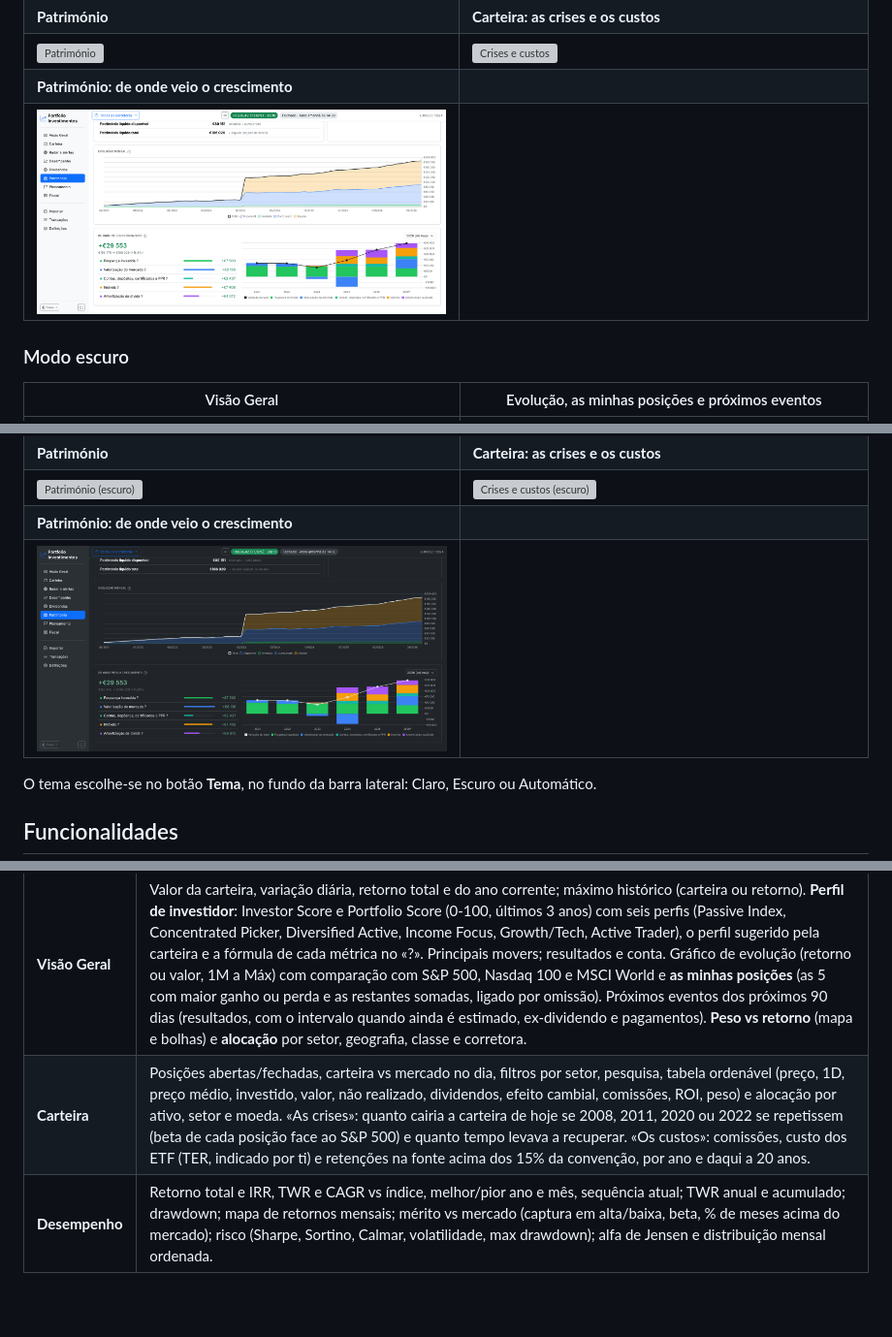
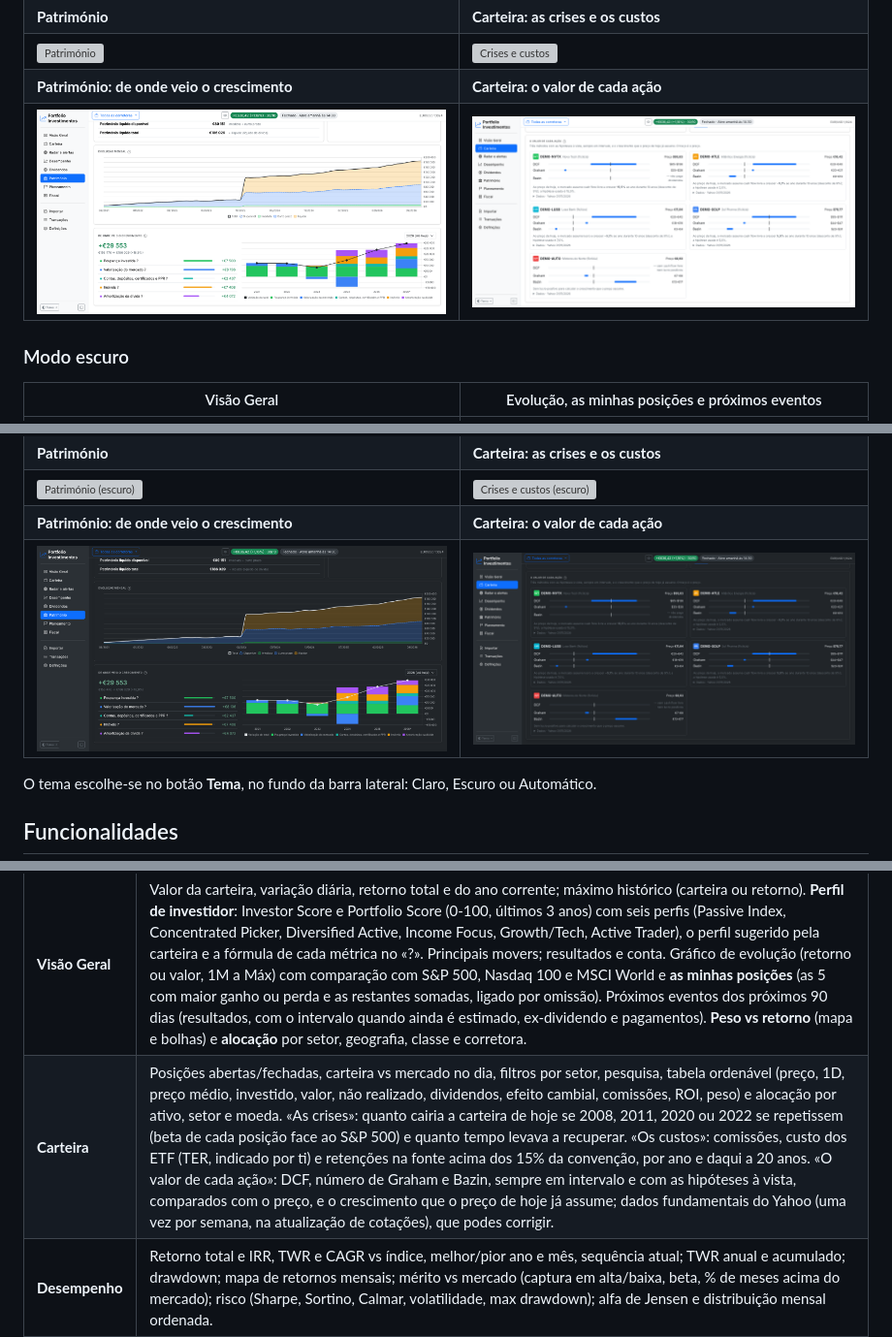
Before and after one commit to geneiros/PortfolioInvestimentos, a Markdown page: README.md, 3 parts joined by grey strips. Shown at 97% size. GitHub-like rendering; pictures changed too: docs/screenshots/24-carteira-valor-acoes.png (added), docs/screenshots/escuro/24-carteira-valor-acoes.png (added); blank space fills up the shorter version; grey boxes are pictures that could not be loaded.

```diff
--- a/README.md
+++ b/README.md
@@ -142,8 +142,8 @@ As capturas usam os dados de demonstração (empresas e preços fictícios).
 | ![Transações](docs/screenshots/19-transacoes.png) | ![Definições](docs/screenshots/20-definicoes.png) |
 | **Património** | **Carteira: as crises e os custos** |
 | ![Património](docs/screenshots/21-patrimonio.png) | ![Crises e custos](docs/screenshots/22-carteira-crises-custos.png) |
-| **Património: de onde veio o crescimento** | |
-| ![Crescimento](docs/screenshots/23-patrimonio-crescimento.png) | |
+| **Património: de onde veio o crescimento** | **Carteira: o valor de cada ação** |
+| ![Crescimento](docs/screenshots/23-patrimonio-crescimento.png) | ![Valor de cada ação](docs/screenshots/24-carteira-valor-acoes.png) |
 
 ### Modo escuro
 
@@ -170,8 +170,8 @@ As capturas usam os dados de demonstração (empresas e preços fictícios).
 | ![Transações (escuro)](docs/screenshots/escuro/19-transacoes.png) | ![Definições (escuro)](docs/screenshots/escuro/20-definicoes.png) |
 | **Património** | **Carteira: as crises e os custos** |
 | ![Património (escuro)](docs/screenshots/escuro/21-patrimonio.png) | ![Crises e custos (escuro)](docs/screenshots/escuro/22-carteira-crises-custos.png) |
-| **Património: de onde veio o crescimento** | |
-| ![Crescimento (escuro)](docs/screenshots/escuro/23-patrimonio-crescimento.png) | |
+| **Património: de onde veio o crescimento** | **Carteira: o valor de cada ação** |
+| ![Crescimento (escuro)](docs/screenshots/escuro/23-patrimonio-crescimento.png) | ![Valor de cada ação (escuro)](docs/screenshots/escuro/24-carteira-valor-acoes.png) |
 
 O tema escolhe-se no botão **Tema**, no fundo da barra lateral: Claro, Escuro ou Automático.
 
@@ -180,7 +180,7 @@ O tema escolhe-se no botão **Tema**, no fundo da barra lateral: Claro, Escuro o
 | Página | O que mostra |
 | --- | --- |
 | **Visão Geral** | Valor da carteira, variação diária, retorno total e do ano corrente; máximo histórico (carteira ou retorno). **Perfil de investidor**: Investor Score e Portfolio Score (0-100, últimos 3 anos) com seis perfis (Passive Index, Concentrated Picker, Diversified Active, Income Focus, Growth/Tech, Active Trader), o perfil sugerido pela carteira e a fórmula de cada métrica no «?». Principais movers; resultados e conta. Gráfico de evolução (retorno ou valor, 1M a Máx) com comparação com S&P 500, Nasdaq 100 e MSCI World e **as minhas posições** (as 5 com maior ganho ou perda e as restantes somadas, ligado por omissão). Próximos eventos dos próximos 90 dias (resultados, com o intervalo quando ainda é estimado, ex-dividendo e pagamentos). **Peso vs retorno** (mapa e bolhas) e **alocação** por setor, geografia, classe e corretora. |
-| **Carteira** | Posições abertas/fechadas, carteira vs mercado no dia, filtros por setor, pesquisa, tabela ordenável (preço, 1D, preço médio, investido, valor, não realizado, dividendos, efeito cambial, comissões, ROI, peso) e alocação por ativo, setor e moeda. «As crises»: quanto cairia a carteira de hoje se 2008, 2011, 2020 ou 2022 se repetissem (beta de cada posição face ao S&P 500) e quanto tempo levava a recuperar. «Os custos»: comissões, custo dos ETF (TER, indicado por ti) e retenções na fonte acima dos 15% da convenção, por ano e daqui a 20 anos. |
+| **Carteira** | Posições abertas/fechadas, carteira vs mercado no dia, filtros por setor, pesquisa, tabela ordenável (preço, 1D, preço médio, investido, valor, não realizado, dividendos, efeito cambial, comissões, ROI, peso) e alocação por ativo, setor e moeda. «As crises»: quanto cairia a carteira de hoje se 2008, 2011, 2020 ou 2022 se repetissem (beta de cada posição face ao S&P 500) e quanto tempo levava a recuperar. «Os custos»: comissões, custo dos ETF (TER, indicado por ti) e retenções na fonte acima dos 15% da convenção, por ano e daqui a 20 anos. «O valor de cada ação»: DCF, número de Graham e Bazin, sempre em intervalo e com as hipóteses à vista, comparados com o preço, e o crescimento que o preço de hoje já assume; dados fundamentais do Yahoo (uma vez por semana, na atualização de cotações), que podes corrigir. |
 | **Desempenho** | Retorno total e IRR, TWR e CAGR vs índice, melhor/pior ano e mês, sequência atual; TWR anual e acumulado; drawdown; mapa de retornos mensais; mérito vs mercado (captura em alta/baixa, beta, % de meses acima do mercado); risco (Sharpe, Sortino, Calmar, volatilidade, max drawdown); alfa de Jensen e distribuição mensal ordenada. |
 | **Dividendos** | Recebido líquido/bruto e retenção na fonte, maior pagador, meses com dividendos, rendimento anualizado, crescimento anual. **Projeção** do ano e dos próximos 12 meses com os dividendos recebidos e, para posições recentes, os dividendos por ação do Yahoo, com a origem de cada valor. Dividendos por ano, decomposição do crescimento, **mapa mensal com a linha do próximo ano**, **datas ex-dividendo** (recebido, a receber, sem direito por ter comprado depois, previsto), yield on cost e histórico. |
 | **Fiscal** | Por ano: mais-valias pelo método FIFO resumidas por ativo (as linhas de cada lote abrem a pedido e vão todas no CSV), dividendos com o crédito de imposto estrangeiro limitado a cada dividendo, juros e estimativa de imposto a 28% (Portugal). |
```
Also changed, not shown: CHANGELOG.md (+3 -1 lines), 11 other files.
